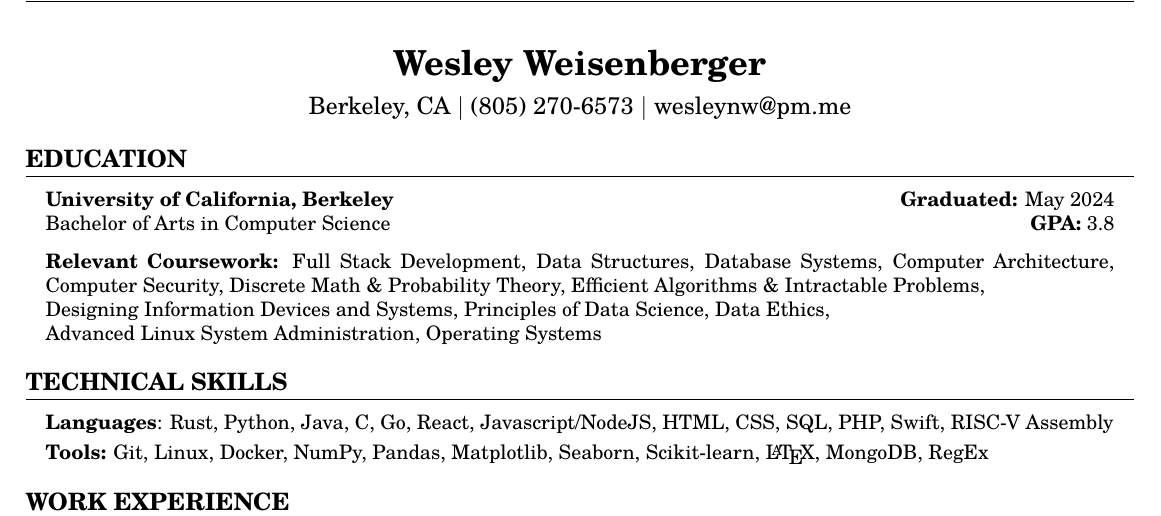
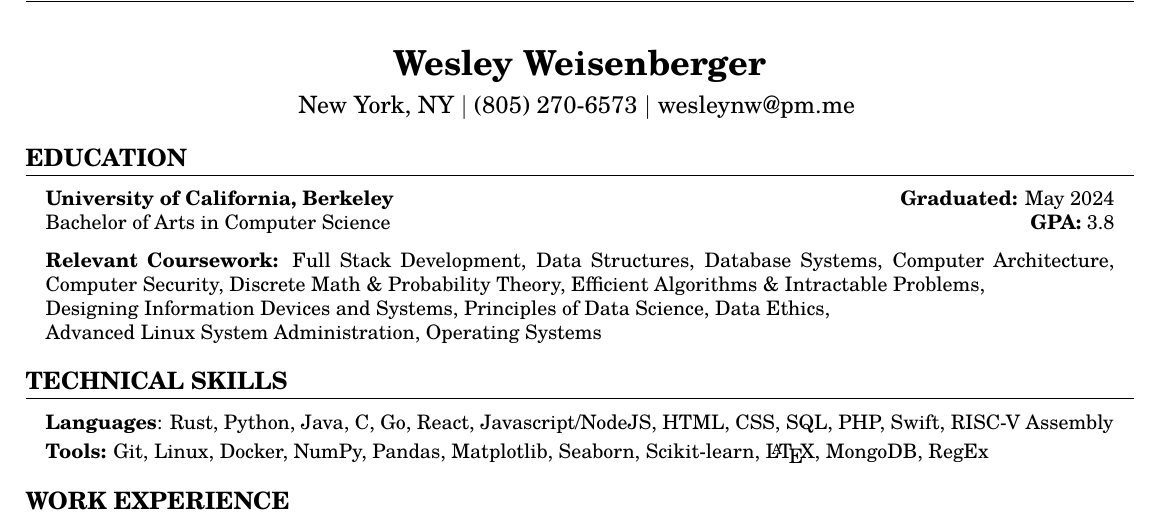
Before and after one commit to wesleynw/resume-tex, a LaTeX CV (resume.tex): part of the page, cut so that both start at the same text. Compiled offline with pdfLaTeX.

Commit message:
change location to new york

```diff
--- a/resume.tex
+++ b/resume.tex
@@ -49,11 +49,9 @@
 
     \vspace{2mm}
 
-    {\large Berkeley, CA  $\mid$ (805) 270-6573
+    {\large New York, NY  $\mid$ (805) 270-6573
         $\mid$
-        % \href{mailto:wesley@berkeley.edu}{wesley@berkeley.edu}
         \href{mailto:wesleynw@pm.me}{wesleynw@pm.me}
-
     }
 
 \end{center}
```
Also changed, not shown: Resume.pdf, Wesley_Weisenberger_resume.pdf.
